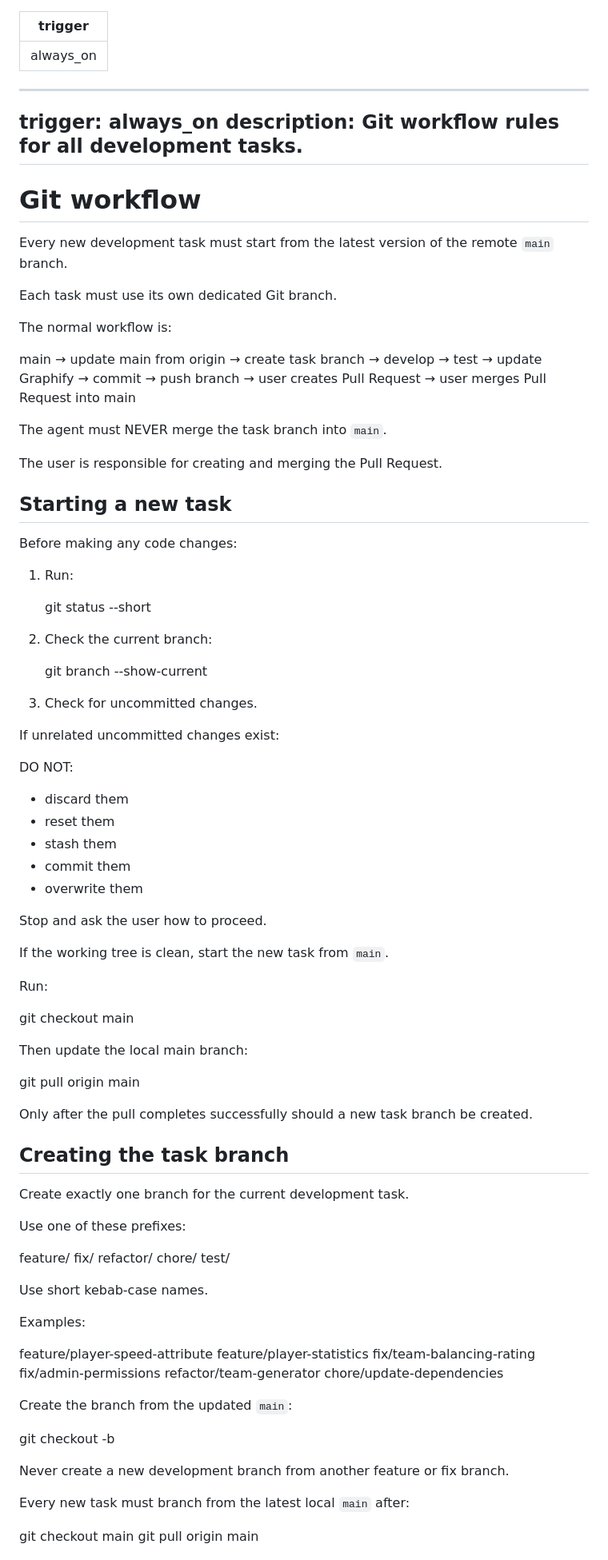
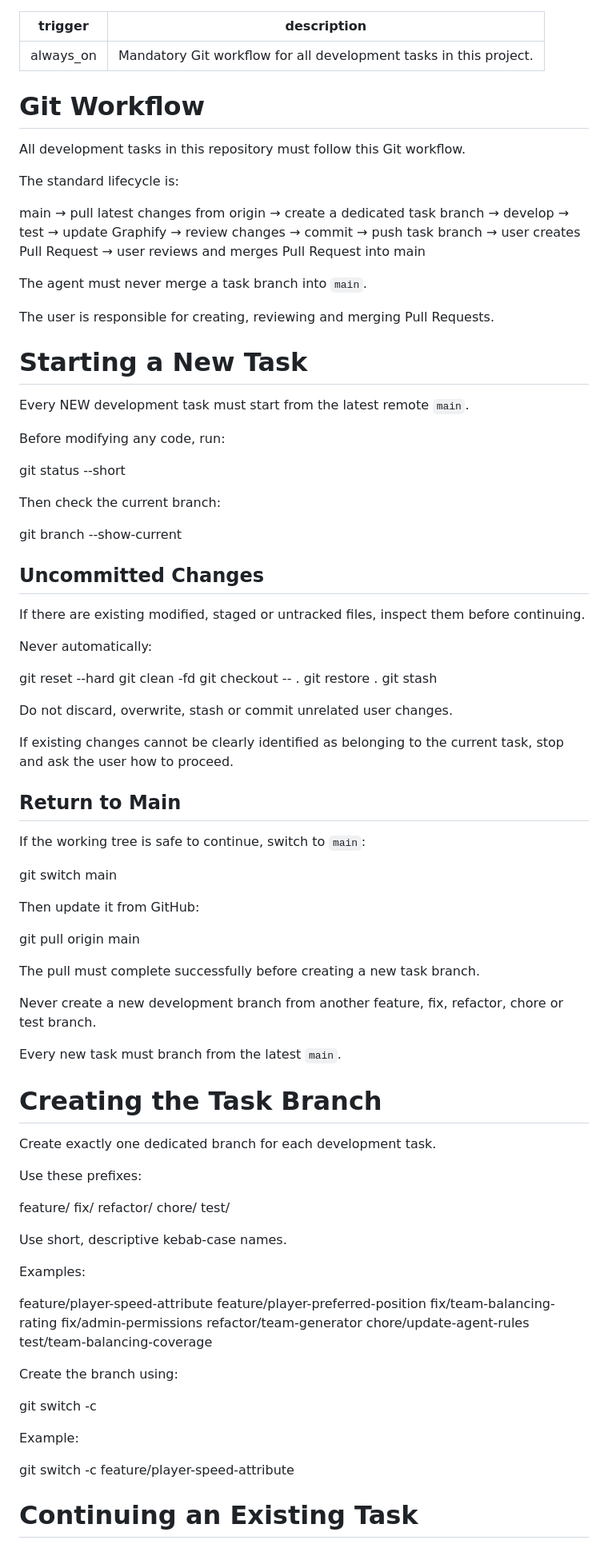
Before and after one commit to diogotocci/pelada-manager, a Markdown page: .agents/rules/git-workflow.md, the part around one of its changes. Shown at 80% size. GitHub-like rendering.

```diff
--- a/.agents/rules/git-workflow.md
+++ b/.agents/rules/git-workflow.md
@@ -1,78 +1,79 @@
 ---
 trigger: always_on
+description: Mandatory Git workflow for all development tasks in this project.
 ---
 
----
-trigger: always_on
-description: Git workflow rules for all development tasks.
----
+# Git Workflow
 
-# Git workflow
+All development tasks in this repository must follow this Git workflow.
 
-Every new development task must start from the latest version of the remote `main` branch.
-
-Each task must use its own dedicated Git branch.
-
-The normal workflow is:
+The standard lifecycle is:
 
 main
-→ update main from origin
-→ create task branch
+→ pull latest changes from origin
+→ create a dedicated task branch
 → develop
 → test
 → update Graphify
+→ review changes
 → commit
-→ push branch
+→ push task branch
 → user creates Pull Request
-→ user merges Pull Request into main
+→ user reviews and merges Pull Request into main
 
-The agent must NEVER merge the task branch into `main`.
+The agent must never merge a task branch into `main`.
 
-The user is responsible for creating and merging the Pull Request.
+The user is responsible for creating, reviewing and merging Pull Requests.
 
-## Starting a new task
+# Starting a New Task
 
-Before making any code changes:
+Every NEW development task must start from the latest remote `main`.
 
-1. Run:
+Before modifying any code, run:
 
-   git status --short
+git status --short
 
-2. Check the current branch:
+Then check the current branch:
 
-   git branch --show-current
+git branch --show-current
 
-3. Check for uncommitted changes.
+## Uncommitted Changes
 
-If unrelated uncommitted changes exist:
+If there are existing modified, staged or untracked files, inspect them before continuing.
 
-DO NOT:
+Never automatically:
 
-- discard them
-- reset them
-- stash them
-- commit them
-- overwrite them
+git reset --hard
+git clean -fd
+git checkout -- .
+git restore .
+git stash
 
-Stop and ask the user how to proceed.
+Do not discard, overwrite, stash or commit unrelated user changes.
 
-If the working tree is clean, start the new task from `main`.
+If existing changes cannot be clearly identified as belonging to the current task, stop and ask the user how to proceed.
 
-Run:
+## Return to Main
 
-git checkout main
+If the working tree is safe to continue, switch to `main`:
 
-Then update the local main branch:
+git switch main
+
+Then update it from GitHub:
 
 git pull origin main
 
-Only after the pull completes successfully should a new task branch be created.
+The pull must complete successfully before creating a new task branch.
 
-## Creating the task branch
+Never create a new development branch from another feature, fix, refactor, chore or test branch.
 
-Create exactly one branch for the current development task.
+Every new task must branch from the latest `main`.
 
-Use one of these prefixes:
+# Creating the Task Branch
+
+Create exactly one dedicated branch for each development task.
+
+Use these prefixes:
 
 feature/
 fix/
@@ -80,25 +81,25 @@ refactor/
 chore/
 test/
 
-Use short kebab-case names.
+Use short, descriptive kebab-case names.
 
 Examples:
 
 feature/player-speed-attribute
-feature/player-statistics
+feature/player-preferred-position
 fix/team-balancing-rating
 fix/admin-permissions
 refactor/team-generator
-chore/update-dependencies
+chore/update-agent-rules
+test/team-balancing-coverage
 
-Create the branch from the updated `main`:
+Create the branch using:
 
-git checkout -b <branch-name>
+git switch -c <branch-name>
 
-Never create a new development branch from another feature or fix branch.
+Example:
 
-Every new task must branch from the latest local `main` after:
+git switch -c feature/player-speed-attribute
 
-git checkout main
-git pull origin main
+# Continuing an Existing Task
 
```
Also changed, not shown: other parts of .agents/rules/git-workflow.md (+151 -66 lines), .agents/rules/coding-standards.md (added, +145 -0 lines).
